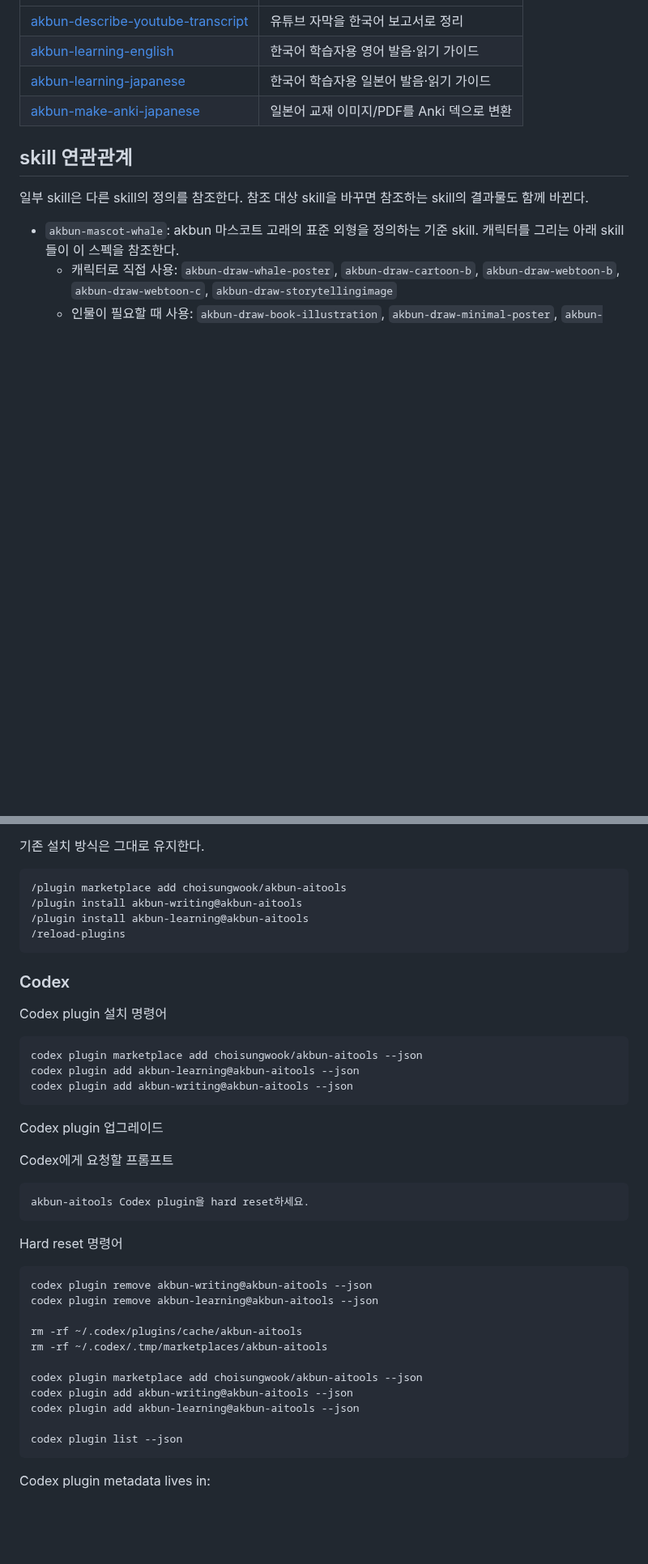
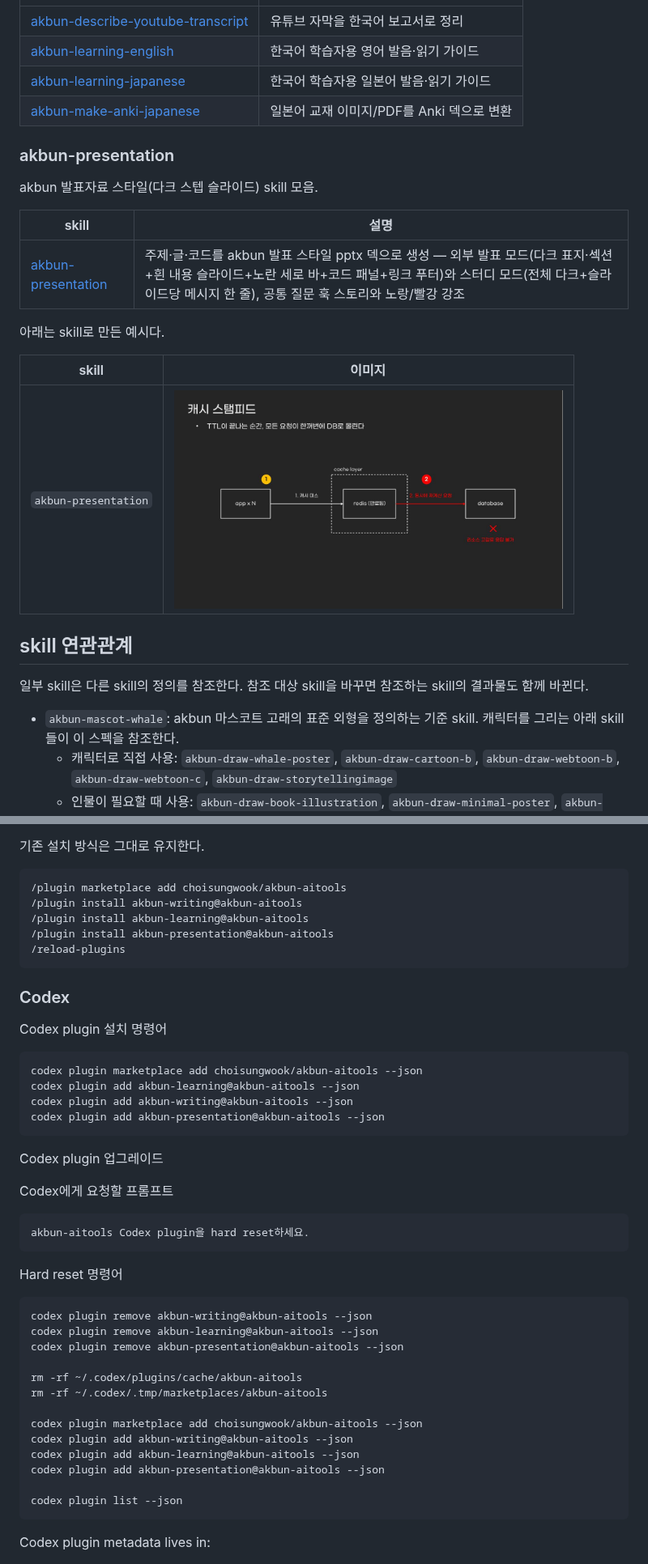
Before and after one commit to choisungwook/akbun-aitools, a Markdown page: README.md, 2 parts joined by grey strips. Shown at 81% size. Rendered like a GitHub page; pictures changed too: imgs/akbun-presentation.png (added); blank space fills up the shorter version.

Commit message:
feat(akbun-presentation): akbun 발표자료 스타일 plugin 추가 (#87)
design 디렉터리의 실제 발표자료(pptx 6개, 외부 발표 pptx 1개)를 분석해
akbun 발표 스타일을 두 모드로 정의하고 skill로 만들었다. 외부 발표(라이트
샌드위치)와 스터디(다크 스텝) 모드를 지원하며, 스타일 스펙은 복붙 재사용이
가능하도록 design.md로 분리하고 SKILL.md는 이를 참조한다.

Co-authored-by: Claude Fable 5 <noreply@anthropic.com>

````diff
--- a/README.md
+++ b/README.md
@@ -68,6 +68,20 @@ akbun tools for both Claude Code and Codex plugin workflows.
 | [akbun-learning-japanese](./plugins/akbun-learning/skills/akbun-learning-japanese/) | 한국어 학습자용 일본어 발음·읽기 가이드 |
 | [akbun-make-anki-japanese](./plugins/akbun-learning/skills/akbun-make-anki-japanese/) | 일본어 교재 이미지/PDF를 Anki 덱으로 변환 |
 
+### akbun-presentation
+
+akbun 발표자료 스타일(다크 스텝 슬라이드) skill 모음.
+
+| skill | 설명 |
+|---|---|
+| [akbun-presentation](./plugins/akbun-presentation/skills/akbun-presentation/) | 주제·글·코드를 akbun 발표 스타일 pptx 덱으로 생성 — 외부 발표 모드(다크 표지·섹션+흰 내용 슬라이드+노란 세로 바+코드 패널+링크 푸터)와 스터디 모드(전체 다크+슬라이드당 메시지 한 줄), 공통 질문 훅 스토리와 노랑/빨강 강조 |
+
+아래는 skill로 만든 예시다.
+
+| skill | 이미지 |
+|---|---|
+| `akbun-presentation` | <img src="./imgs/akbun-presentation.png" alt="akbun-presentation 예시 슬라이드" width="480"> |
+
 ## skill 연관관계
 
 일부 skill은 다른 skill의 정의를 참조한다. 참조 대상 skill을 바꾸면 참조하는 skill의 결과물도 함께 바뀐다.
@@ -91,6 +105,7 @@ Claude Code marketplace metadata lives in:
 /plugin marketplace add choisungwook/akbun-aitools
 /plugin install akbun-writing@akbun-aitools
 /plugin install akbun-learning@akbun-aitools
+/plugin install akbun-presentation@akbun-aitools
 /reload-plugins
 ```
 
@@ -102,6 +117,7 @@ Codex plugin 설치 명령어
 codex plugin marketplace add choisungwook/akbun-aitools --json
 codex plugin add akbun-learning@akbun-aitools --json
 codex plugin add akbun-writing@akbun-aitools --json
+codex plugin add akbun-presentation@akbun-aitools --json
 ```
 
 Codex plugin 업그레이드
@@ -117,6 +133,7 @@ Hard reset 명령어
 ```bash
 codex plugin remove akbun-writing@akbun-aitools --json
 codex plugin remove akbun-learning@akbun-aitools --json
+codex plugin remove akbun-presentation@akbun-aitools --json
 
 rm -rf ~/.codex/plugins/cache/akbun-aitools
 rm -rf ~/.codex/.tmp/marketplaces/akbun-aitools
@@ -124,6 +141,7 @@ rm -rf ~/.codex/.tmp/marketplaces/akbun-aitools
 codex plugin marketplace add choisungwook/akbun-aitools --json
 codex plugin add akbun-writing@akbun-aitools --json
 codex plugin add akbun-learning@akbun-aitools --json
+codex plugin add akbun-presentation@akbun-aitools --json
 
 codex plugin list --json
 ```
````
Also changed, not shown: 7 other files.
